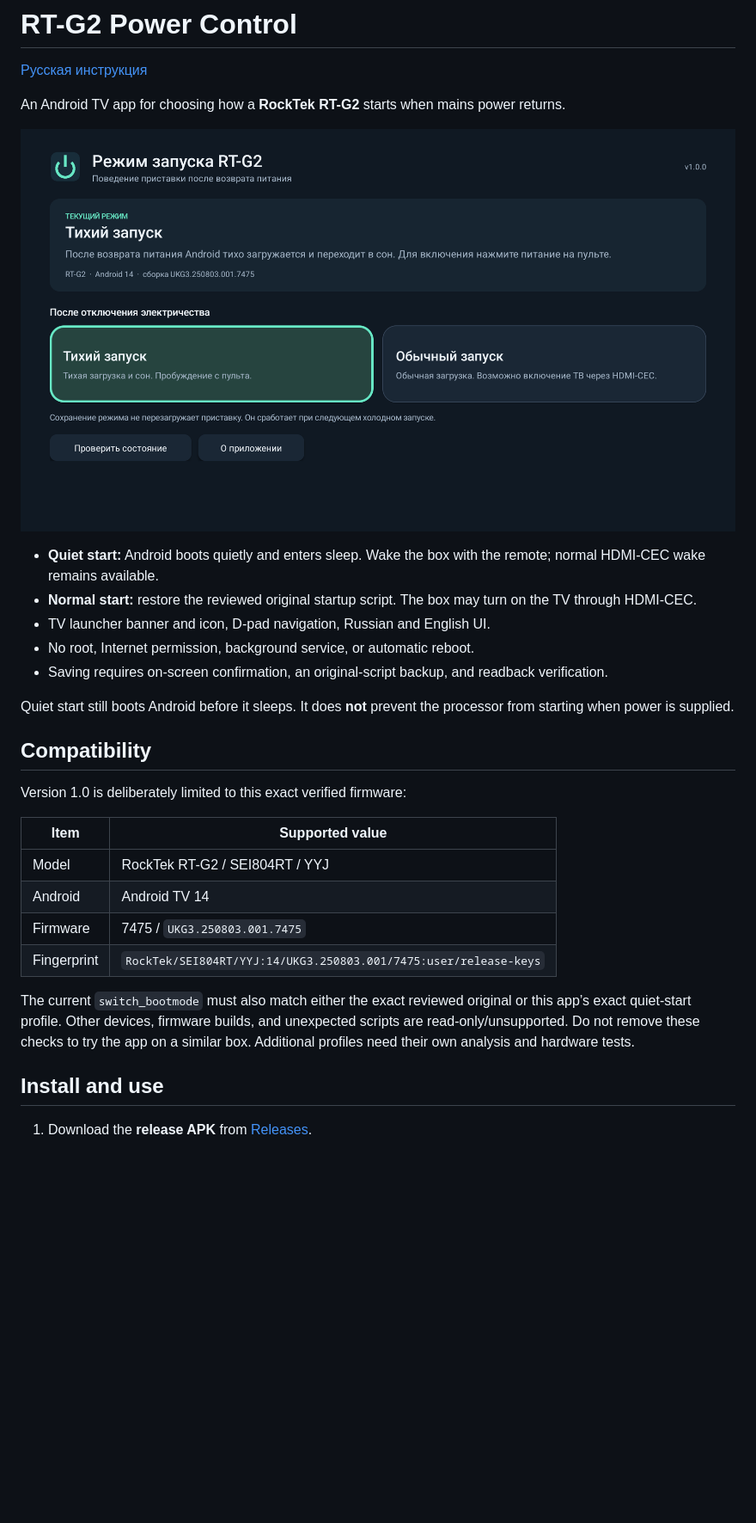
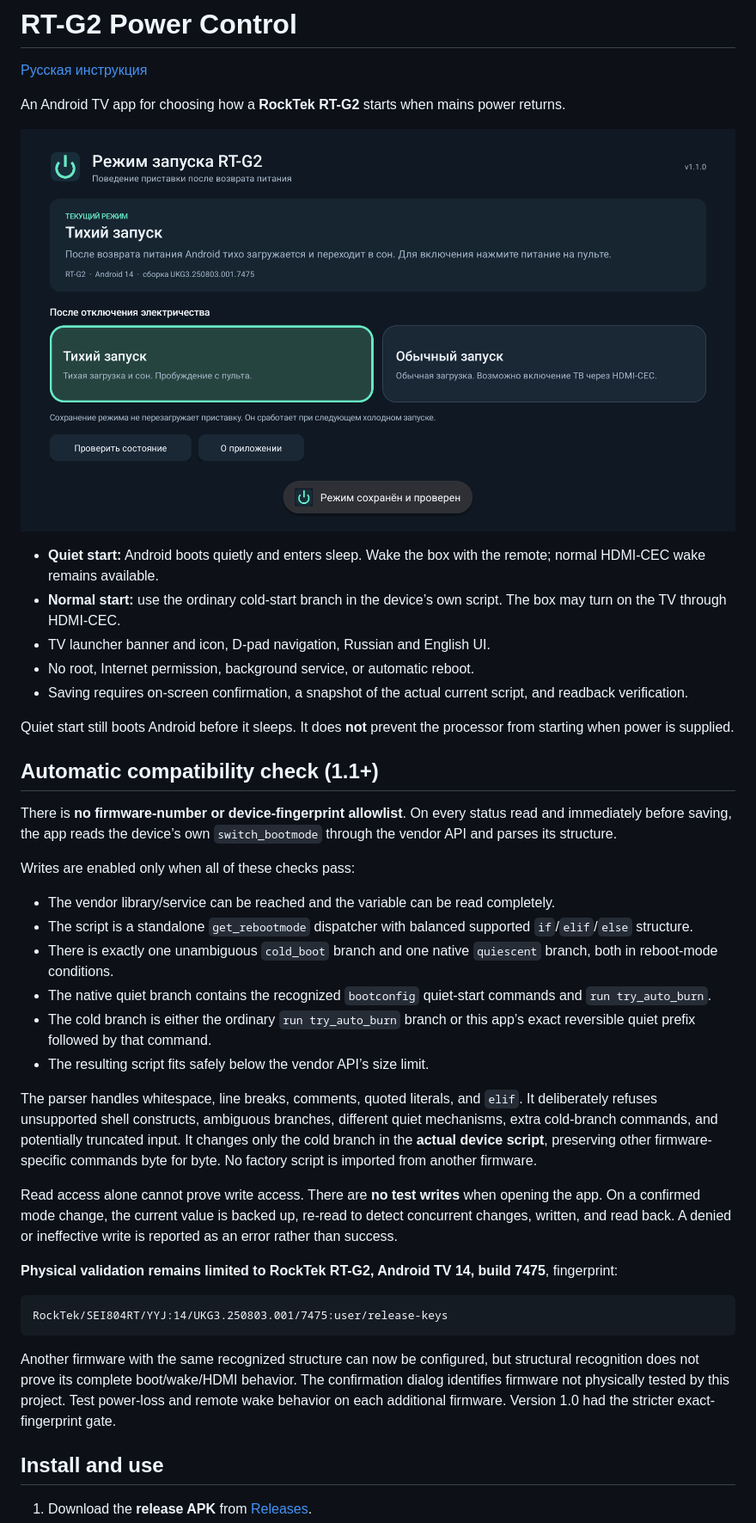
Before and after one commit to ravextech/rtg2-power-control, a Markdown page: README.md, the part around one of its changes. Shown at 86% size. Rendered like a GitHub page; pictures changed too: docs/screenshot.png; blank space fills up the shorter version.

````diff
--- a/README.md
+++ b/README.md
@@ -7,25 +7,37 @@ An Android TV app for choosing how a **RockTek RT-G2** starts when mains power r
 ![TV app](docs/screenshot.png)
 
 - **Quiet start:** Android boots quietly and enters sleep. Wake the box with the remote; normal HDMI-CEC wake remains available.
-- **Normal start:** restore the reviewed original startup script. The box may turn on the TV through HDMI-CEC.
+- **Normal start:** use the ordinary cold-start branch in the device’s own script. The box may turn on the TV through HDMI-CEC.
 - TV launcher banner and icon, D-pad navigation, Russian and English UI.
 - No root, Internet permission, background service, or automatic reboot.
-- Saving requires on-screen confirmation, an original-script backup, and readback verification.
+- Saving requires on-screen confirmation, a snapshot of the actual current script, and readback verification.
 
 Quiet start still boots Android before it sleeps. It does **not** prevent the processor from starting when power is supplied.
 
-## Compatibility
+## Automatic compatibility check (1.1+)
 
-Version 1.0 is deliberately limited to this exact verified firmware:
+There is **no firmware-number or device-fingerprint allowlist**. On every status read and immediately before saving, the app reads the device’s own `switch_bootmode` through the vendor API and parses its structure.
 
-| Item | Supported value |
-| --- | --- |
-| Model | RockTek RT-G2 / SEI804RT / YYJ |
-| Android | Android TV 14 |
-| Firmware | 7475 / `UKG3.250803.001.7475` |
-| Fingerprint | `RockTek/SEI804RT/YYJ:14/UKG3.250803.001/7475:user/release-keys` |
+Writes are enabled only when all of these checks pass:
 
-The current `switch_bootmode` must also match either the exact reviewed original or this app’s exact quiet-start profile. Other devices, firmware builds, and unexpected scripts are read-only/unsupported. Do not remove these checks to try the app on a similar box. Additional profiles need their own analysis and hardware tests.
+- The vendor library/service can be reached and the variable can be read completely.
+- The script is a standalone `get_rebootmode` dispatcher with balanced supported `if`/`elif`/`else` structure.
+- There is exactly one unambiguous `cold_boot` branch and one native `quiescent` branch, both in reboot-mode conditions.
+- The native quiet branch contains the recognized `bootconfig` quiet-start commands and `run try_auto_burn`.
+- The cold branch is either the ordinary `run try_auto_burn` branch or this app’s exact reversible quiet prefix followed by that command.
+- The resulting script fits safely below the vendor API’s size limit.
+
+The parser handles whitespace, line breaks, comments, quoted literals, and `elif`. It deliberately refuses unsupported shell constructs, ambiguous branches, different quiet mechanisms, extra cold-branch commands, and potentially truncated input. It changes only the cold branch in the **actual device script**, preserving other firmware-specific commands byte for byte. No factory script is imported from another firmware.
+
+Read access alone cannot prove write access. There are **no test writes** when opening the app. On a confirmed mode change, the current value is backed up, re-read to detect concurrent changes, written, and read back. A denied or ineffective write is reported as an error rather than success.
+
+**Physical validation remains limited to RockTek RT-G2, Android TV 14, build 7475**, fingerprint:
+
+```text
+RockTek/SEI804RT/YYJ:14/UKG3.250803.001/7475:user/release-keys
+```
+
+Another firmware with the same recognized structure can now be configured, but structural recognition does not prove its complete boot/wake/HDMI behavior. The confirmation dialog identifies firmware not physically tested by this project. Test power-loss and remote wake behavior on each additional firmware. Version 1.0 had the stricter exact-fingerprint gate.
 
 ## Install and use
 
````
Also changed, not shown: other parts of README.md (+4 -4 lines), README.ru.md (+12 -10 lines), 12 other files.
